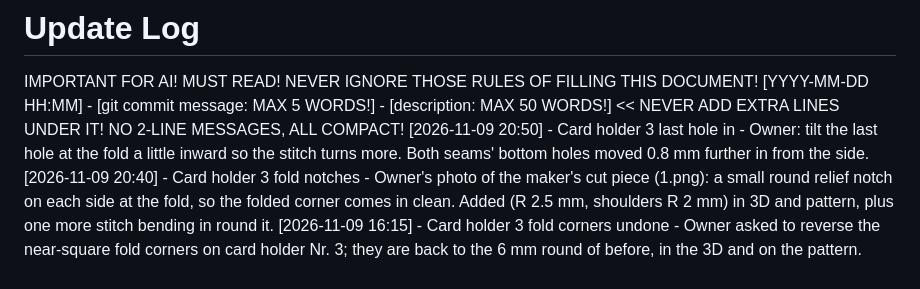
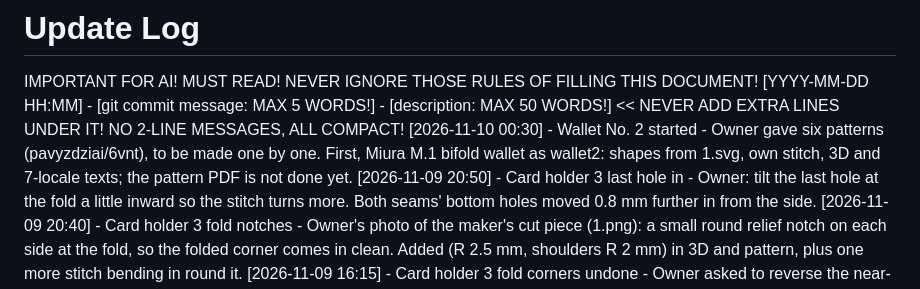
Before and after one commit to mansimas/slou, a Markdown page: README_updates.md, the part around the change. Drawn GitHub-style.

Commit message:
Wallet No. 2 started
Owner gave six patterns (pavyzdziai/6vnt), to be made one by one. First, Miura M.1 bifold wallet as wallet2: shapes from 1.svg, own stitch, 3D and 7-locale texts; the pattern PDF is not done yet.

Co-Authored-By: Claude Opus 5.5 <noreply@anthropic.com>

```diff
--- a/README_updates.md
+++ b/README_updates.md
@@ -1,6 +1,7 @@
 # Update Log
 IMPORTANT FOR AI! MUST READ! NEVER IGNORE THOSE RULES OF FILLING THIS DOCUMENT!
 [YYYY-MM-DD HH:MM] - [git commit message: MAX 5 WORDS!] - [description: MAX 50 WORDS!]  << NEVER ADD EXTRA LINES UNDER IT! NO 2-LINE MESSAGES, ALL COMPACT!
+[2026-11-10 00:30] - Wallet No. 2 started - Owner gave six patterns (pavyzdziai/6vnt), to be made one by one. First, Miura M.1 bifold wallet as wallet2: shapes from 1.svg, own stitch, 3D and 7-locale texts; the pattern PDF is not done yet.
 [2026-11-09 20:50] - Card holder 3 last hole in - Owner: tilt the last hole at the fold a little inward so the stitch turns more. Both seams' bottom holes moved 0.8 mm further in from the side.
 [2026-11-09 20:40] - Card holder 3 fold notches - Owner's photo of the maker's cut piece (1.png): a small round relief notch on each side at the fold, so the folded corner comes in clean. Added (R 2.5 mm, shoulders R 2 mm) in 3D and pattern, plus one more stitch bending in round it.
 [2026-11-09 16:15] - Card holder 3 fold corners undone - Owner asked to reverse the near-square fold corners on card holder Nr. 3; they are back to the 6 mm round of before, in the 3D and on the pattern.
```
